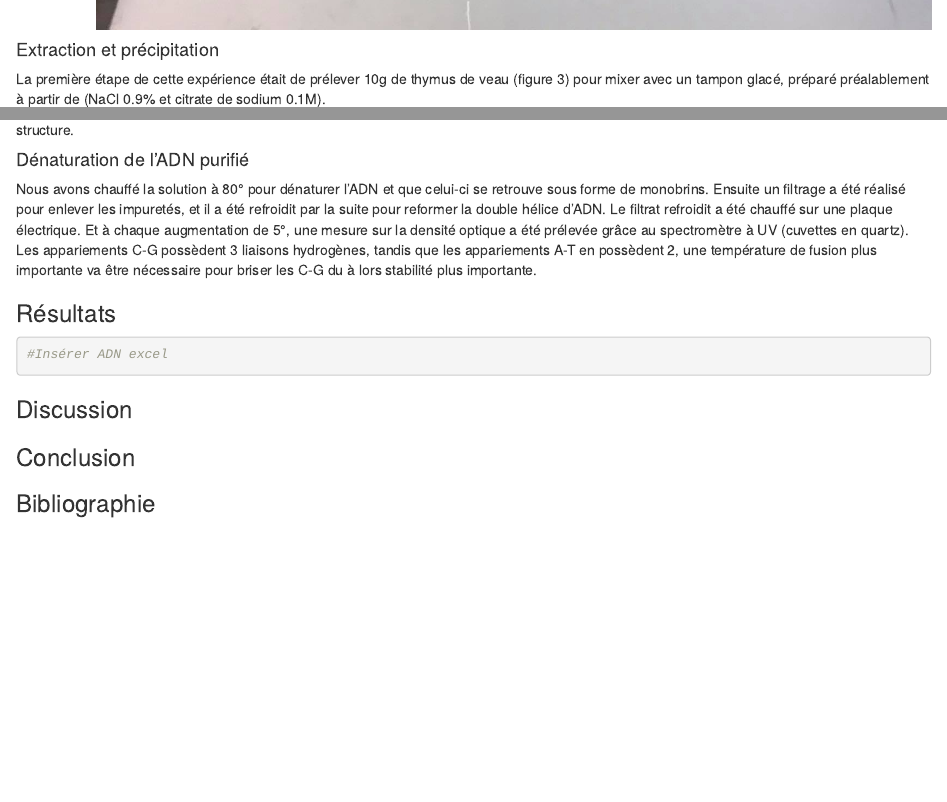
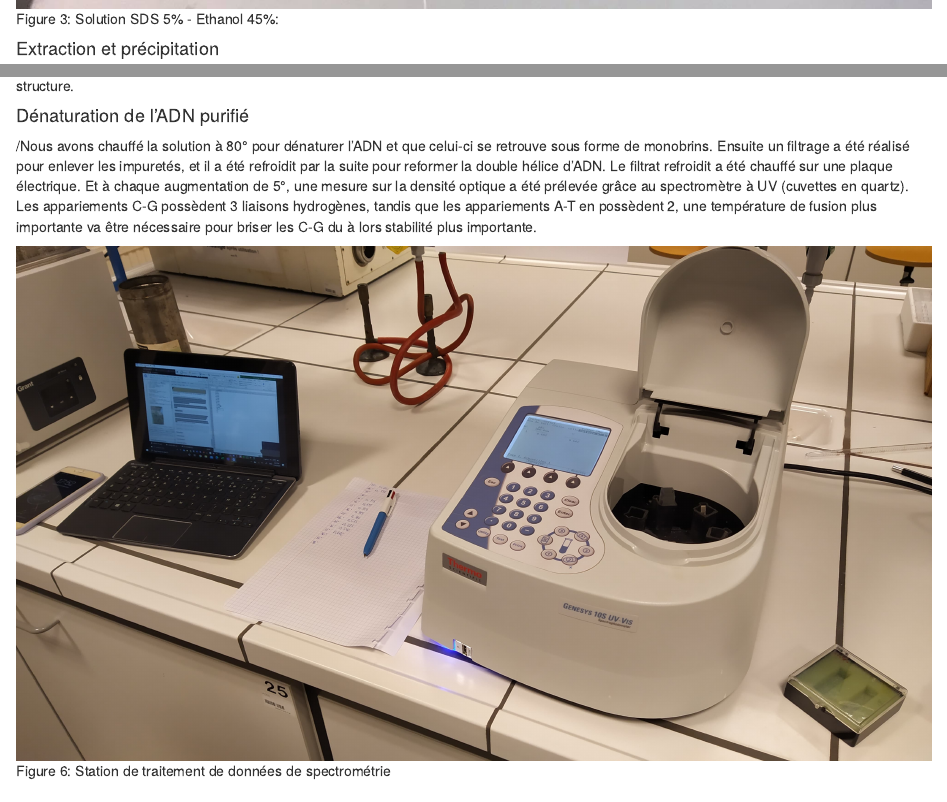
Before and after one commit to AstroTeamGG/TP-Bioch-BAB2-Q1, an R Markdown document (Rapports/TP-Biochimie-BAB2-Q1-Atelier2-ADN.Rmd): the page in a window 1100 px wide, from 4620 px down before the commit and from 4900 px down after it, and a second part further down, joined at a grey line. The pictures show the output file Rapports/TP-Biochimie-BAB2-Q1-Atelier2-ADN.html that the author committed with the source, opened offline.

Commit message:
Update TP Biochimie Image A2 ~ Guillaume Gégo 23h20

````diff
--- a/Rapports/TP-Biochimie-BAB2-Q1-Atelier2-ADN.Rmd
+++ b/Rapports/TP-Biochimie-BAB2-Q1-Atelier2-ADN.Rmd
@@ -63,4 +65,5 @@ Remarques: Pendant les manipulations d’extraction, il faut faire attention à
 
+![Figure 3: Solution SDS 5% - Ethanol 45%:](../Images/SDS.jpg)
 
 #### Extraction et précipitation
 La première étape de cette expérience était de prélever 10g de thymus de veau (figure 3) pour mixer avec un tampon glacé, préparé préalablement à partir de (NaCl 0.9% et citrate de sodium 0.1M).
@@ -77,6 +82,9 @@ Pour finir, nous l’avons remis dans une solution de 100ml de tampon glacé fai
 
 ####  Dénaturation de l’ADN purifié
-Nous avons chauffé la solution à 80° pour dénaturer l’ADN et que celui-ci se retrouve sous forme de monobrins. Ensuite un filtrage a été réalisé pour enlever les impuretés, et il a été refroidit par la suite pour reformer la double hélice d’ADN. Le filtrat refroidit a été chauffé sur une plaque électrique. Et à chaque augmentation de 5°, une mesure sur la densité optique a été prélevée grâce au spectromètre à UV (cuvettes en quartz). Les appariements C-G possèdent 3 liaisons hydrogènes, tandis que les appariements A-T en possèdent 2, une température de fusion plus importante va être nécessaire pour briser les C-G du à lors stabilité plus importante.
+/Nous avons chauffé la solution à 80° pour dénaturer l’ADN et que celui-ci se retrouve sous forme de monobrins. Ensuite un filtrage a été réalisé pour enlever les impuretés, et il a été refroidit par la suite pour reformer la double hélice d’ADN. Le filtrat refroidit a été chauffé sur une plaque électrique. Et à chaque augmentation de 5°, une mesure sur la densité optique a été prélevée grâce au spectromètre à UV (cuvettes en quartz). Les appariements C-G possèdent 3 liaisons hydrogènes, tandis que les appariements A-T en possèdent 2, une température de fusion plus importante va être nécessaire pour briser les C-G du à lors stabilité plus importante.
+
+![Figure 6: Station de traitement de données de spectrométrie](../Images/Spectro-A2.jpg)
+
 
 ### Résultats
 ```{r}
````
Also changed, not shown: Dataframes Excel (.xlsx)/ADN.xlsx, Images/Spectro-A2.jpg (added), Rapports/TP-Biochimie-BAB2-Q1-Atelier2-ADN.html, Rapports/TP-Biochimie-BAB2-Q1-Atelier2-ADN.Rmd (10 more changed lines).
